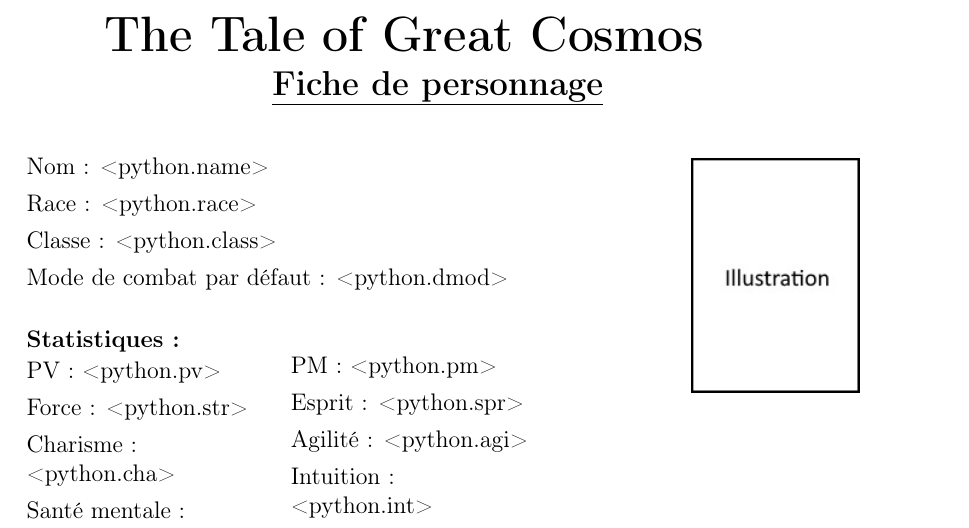
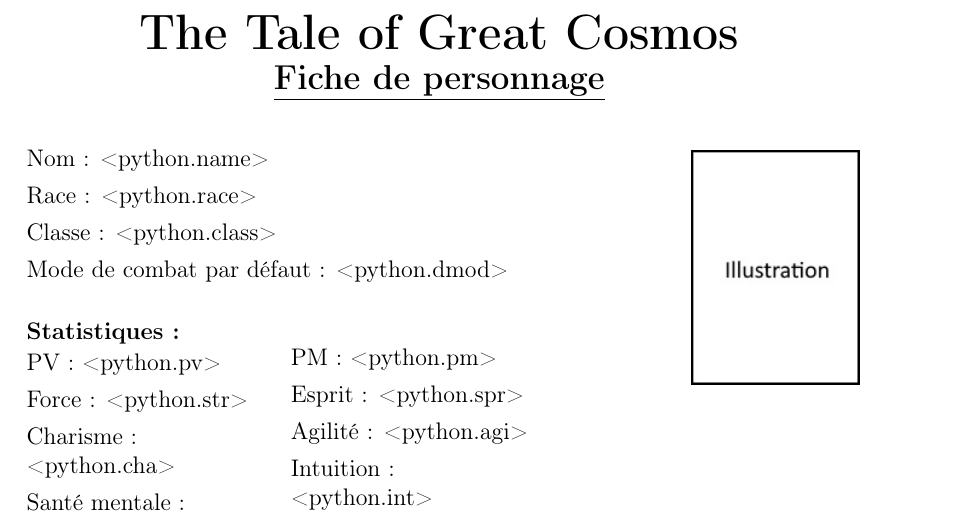
Before and after one commit to ttgc/TtgcBot, a LaTeX document (template/character-FR.tex): part of the page, cut so that both start at the same text. Compiled offline with pdfLaTeX.

Commit message:
updating tex header

```diff
--- a/template/character-FR.tex
+++ b/template/character-FR.tex
@@ -22,10 +22,10 @@
 \fancyhf{}
 \renewcommand{\headrulewidth}{0pt}
 \chead{
-\Huge
-\textbf{The Tale of Great Cosmos}\newline
-\Large
-\textbf{\underline{Fiche de personnage}}
+\begin{tabular}{c}
+\Huge \textbf{The Tale of Great Cosmos} \\[4pt]
+\Large \textbf{\underline{Fiche de personnage}}
+\end{tabular}
 }
 
 % Personal informations and picture
```
